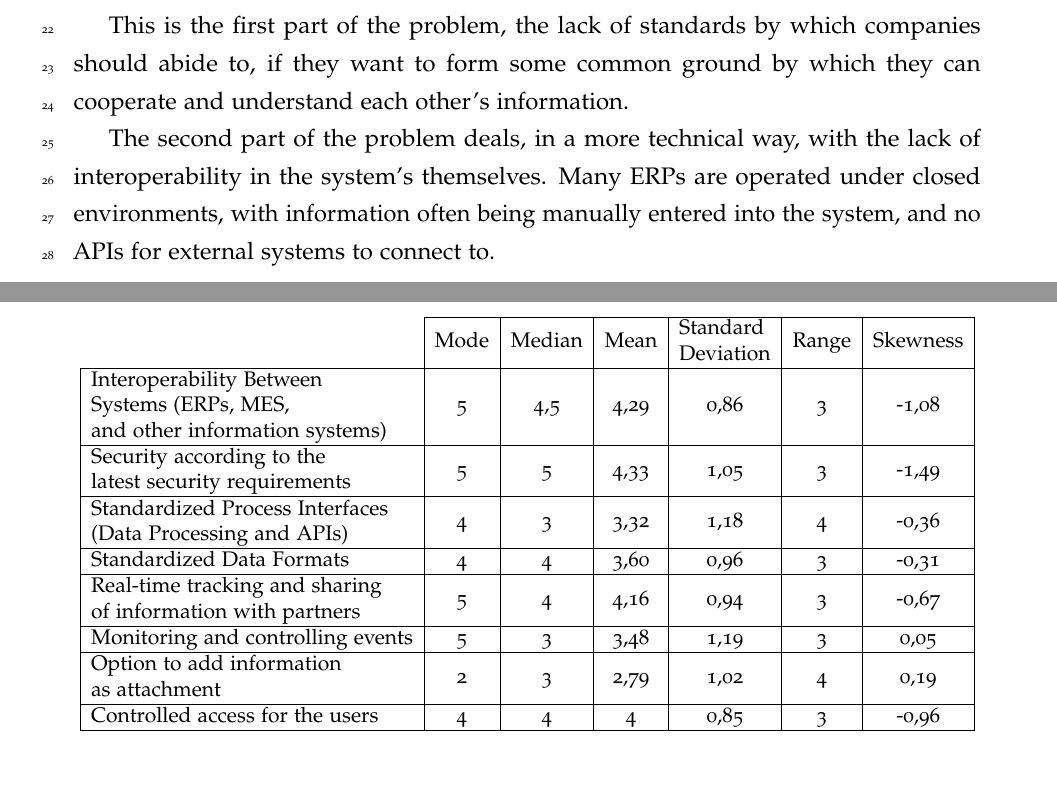
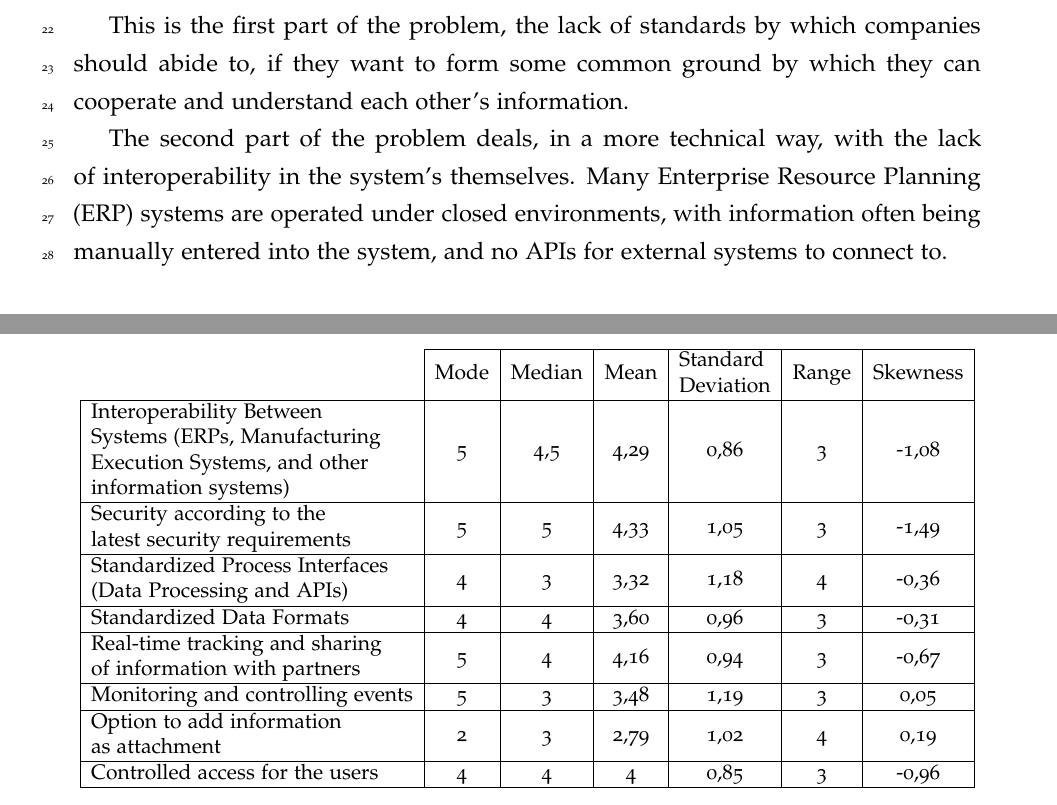
Before and after one commit to coletiv/supplychain-composer-thesis, a LaTeX thesis (thesis.tex, which reads blockchainapplicability.tex, survey/survey4.tex): two parts of pages 50 and 83 of 137, joined at a grey line, cut so that both start at the same text. Compiled offline with pdfLaTeX.

Commit message:
more fixes, but to abbreviations

```diff
--- a/blockchainapplicability.tex
+++ b/blockchainapplicability.tex
@@ -53,7 +53,7 @@ Provided that there is a way to share information, companies each have their own
 
 This is the first part of the problem, the lack of standards by which companies should abide to, if they want to form some common ground by which they can cooperate and understand each other's information.
 
-The second part of the problem deals, in a more technical way, with the lack of interoperability in the system's themselves. Many ERPs are operated under closed environments, with information often being manually entered into the system, and no APIs for external systems to connect to.
+The second part of the problem deals, in a more technical way, with the lack of interoperability in the system's themselves. Many Enterprise Resource Planning (ERP) systems are operated under closed environments, with information often being manually entered into the system, and no APIs for external systems to connect to.
 
 \section{Similar existing applications}
 Some projects which try to fit blockchain as a solution for improving SCM have already emerged, or are in being worked on. This section explores some of these applications.
--- a/survey/survey4.tex
+++ b/survey/survey4.tex
@@ -107,7 +107,7 @@ The importance ranking described as before follows below:
 \begin{tabular}{l|c|c|c|c|c|c|}
 \cline{2-7}
                                                                                                                                                 & \multicolumn{1}{l|}{Mode} & \multicolumn{1}{l|}{Median} & \multicolumn{1}{l|}{Mean} & \multicolumn{1}{l|}{\begin{tabular}[c]{@{}l@{}}Standard\\  Deviation\end{tabular}} & \multicolumn{1}{l|}{Range} & \multicolumn{1}{l|}{Skewness} \\ \hline
-\multicolumn{1}{|l|}{\begin{tabular}[c]{@{}l@{}}Interoperability Between \\ Systems (ERPs, MES, \\ and other information systems)\end{tabular}} & 5                         & 4,5                         & 4,29                    & 0,86                                                                             & 3                          & -1,08                       \\ \hline
+\multicolumn{1}{|l|}{\begin{tabular}[c]{@{}l@{}}Interoperability Between \\ Systems (ERPs, Manufacturing  \\ Execution Systems, and other \\  information systems)\end{tabular}} & 5                         & 4,5                         & 4,29                    & 0,86                                                                             & 3                          & -1,08                       \\ \hline
 \multicolumn{1}{|l|}{\begin{tabular}[c]{@{}l@{}}Security according to the\\  latest security requirements \end{tabular}}                                               & 5                         & 5                           & 4,33                    & 1,05                                                                             & 3                          & -1,49                       \\ \hline
 \multicolumn{1}{|l|}{\begin{tabular}[c]{@{}l@{}}Standardized Process Interfaces \\ (Data Processing and APIs)\end{tabular}}                     & 4                         & 3                           & 3,32                    & 1,18                                                                            & 4                          & -0,36                       \\ \hline
 \multicolumn{1}{|l|}{Standardized Data Formats}                                                                                                 & 4                         & 4                           & 3,60                    & 0,96                                                                             & 3                          & -0,31                       \\ \hline
```
